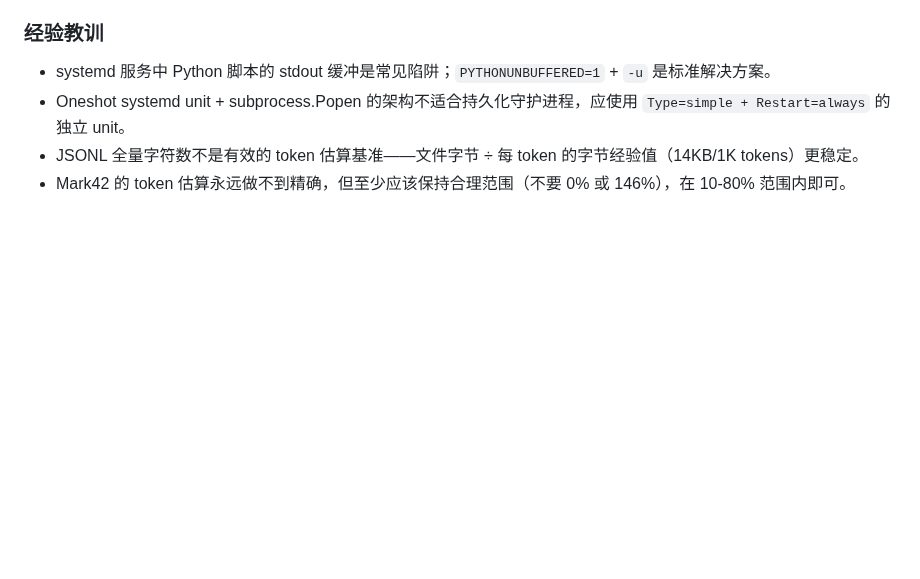
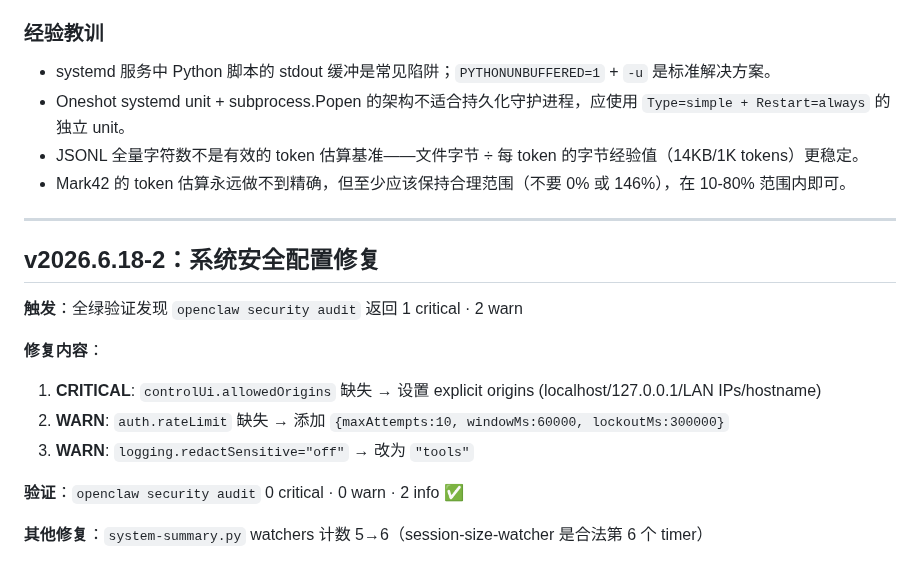
Before and after one commit to missyouangeled/Mark1, a Markdown page: docs/通用-OpenClaw-升级记录.md, the part around the change. Rendered like a GitHub page; blank space fills up the shorter version.

Commit message:
docs: 补充 v2026.6.18-2 安全配置修复升级记录

```diff
--- a/docs/通用-OpenClaw-升级记录.md
+++ b/docs/通用-OpenClaw-升级记录.md
@@ -725,3 +725,18 @@ journalctl --user -u openclaw-health-collector.service --since "10:44" --no-page
 - Oneshot systemd unit + subprocess.Popen 的架构不适合持久化守护进程，应使用 `Type=simple + Restart=always` 的独立 unit。
 - JSONL 全量字符数不是有效的 token 估算基准——文件字节 ÷ 每 token 的字节经验值（14KB/1K tokens）更稳定。
 - Mark42 的 token 估算永远做不到精确，但至少应该保持合理范围（不要 0% 或 146%），在 10-80% 范围内即可。
+
+---
+
+## v2026.6.18-2：系统安全配置修复
+
+**触发**：全绿验证发现 `openclaw security audit` 返回 1 critical · 2 warn
+
+**修复内容**：
+1. **CRITICAL**: `controlUi.allowedOrigins` 缺失 → 设置 explicit origins (localhost/127.0.0.1/LAN IPs/hostname)
+2. **WARN**: `auth.rateLimit` 缺失 → 添加 `{maxAttempts:10, windowMs:60000, lockoutMs:300000}`
+3. **WARN**: `logging.redactSensitive="off"` → 改为 `"tools"`
+
+**验证**：`openclaw security audit` 0 critical · 0 warn · 2 info ✅
+
+**其他修复**：`system-summary.py` watchers 计数 5→6（session-size-watcher 是合法第 6 个 timer）
```
